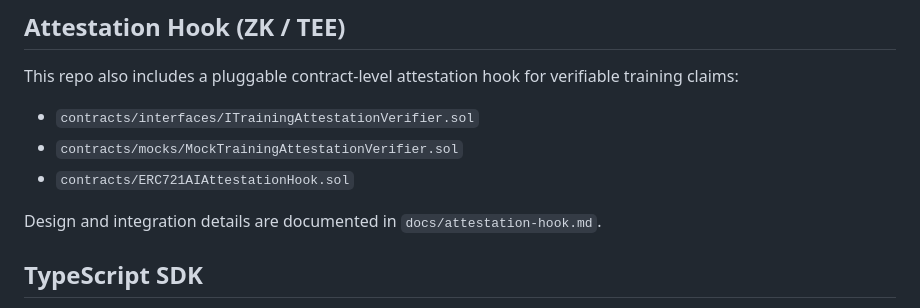
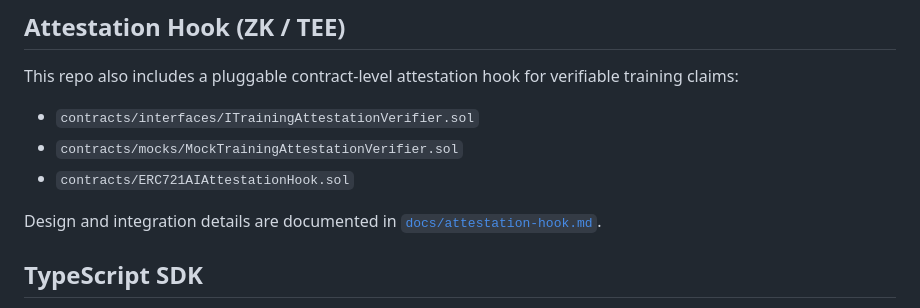
Before and after one commit to kcolbchain/erc721-ai, a Markdown page: README.md, the part around the change. Drawn GitHub-style.

Commit message:
docs: linkify attestation-hook.md reference in README (#47)

```diff
--- a/README.md
+++ b/README.md
@@ -103,7 +103,7 @@ This repo also includes a pluggable contract-level attestation hook for verifiab
 - `contracts/mocks/MockTrainingAttestationVerifier.sol`
 - `contracts/ERC721AIAttestationHook.sol`
 
-Design and integration details are documented in `docs/attestation-hook.md`.
+Design and integration details are documented in [`docs/attestation-hook.md`](docs/attestation-hook.md).
 
 ## TypeScript SDK
 
```
